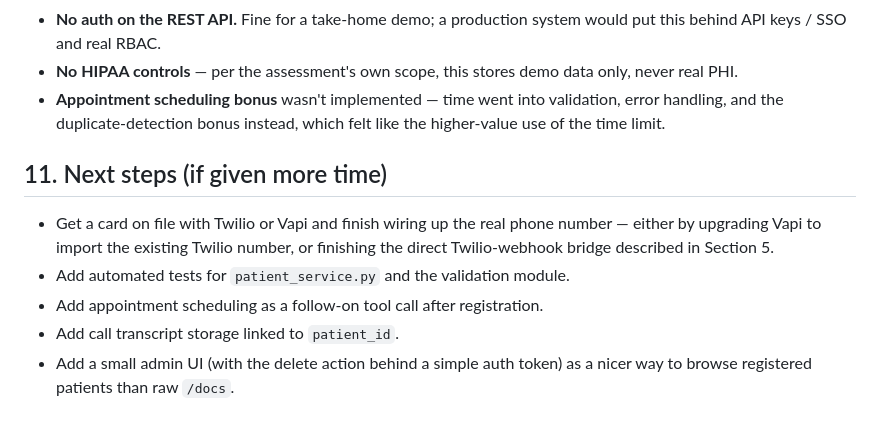
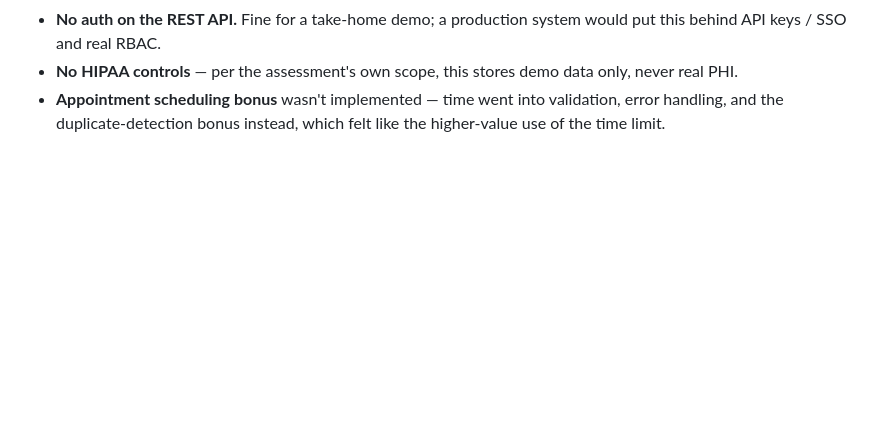
Before and after one commit to abrehmanmiqbal/healthcare-voice-assistant-01, a Markdown page: README.md, the part around the change. GitHub-like rendering; blank space fills up the shorter version.

```diff
--- a/README.md
+++ b/README.md
@@ -287,15 +287,3 @@ are visible in the log stream rather than failing silently for the caller.
 - **Appointment scheduling bonus** wasn't implemented — time went into
   validation, error handling, and the duplicate-detection bonus instead,
   which felt like the higher-value use of the time limit.
-
-## 11. Next steps (if given more time)
-
-- Get a card on file with Twilio or Vapi and finish wiring up the real
-  phone number — either by upgrading Vapi to import the existing Twilio
-  number, or finishing the direct Twilio-webhook bridge described in
-  Section 5.
-- Add automated tests for `patient_service.py` and the validation module.
-- Add appointment scheduling as a follow-on tool call after registration.
-- Add call transcript storage linked to `patient_id`.
-- Add a small admin UI (with the delete action behind a simple auth
-  token) as a nicer way to browse registered patients than raw `/docs`.
```
